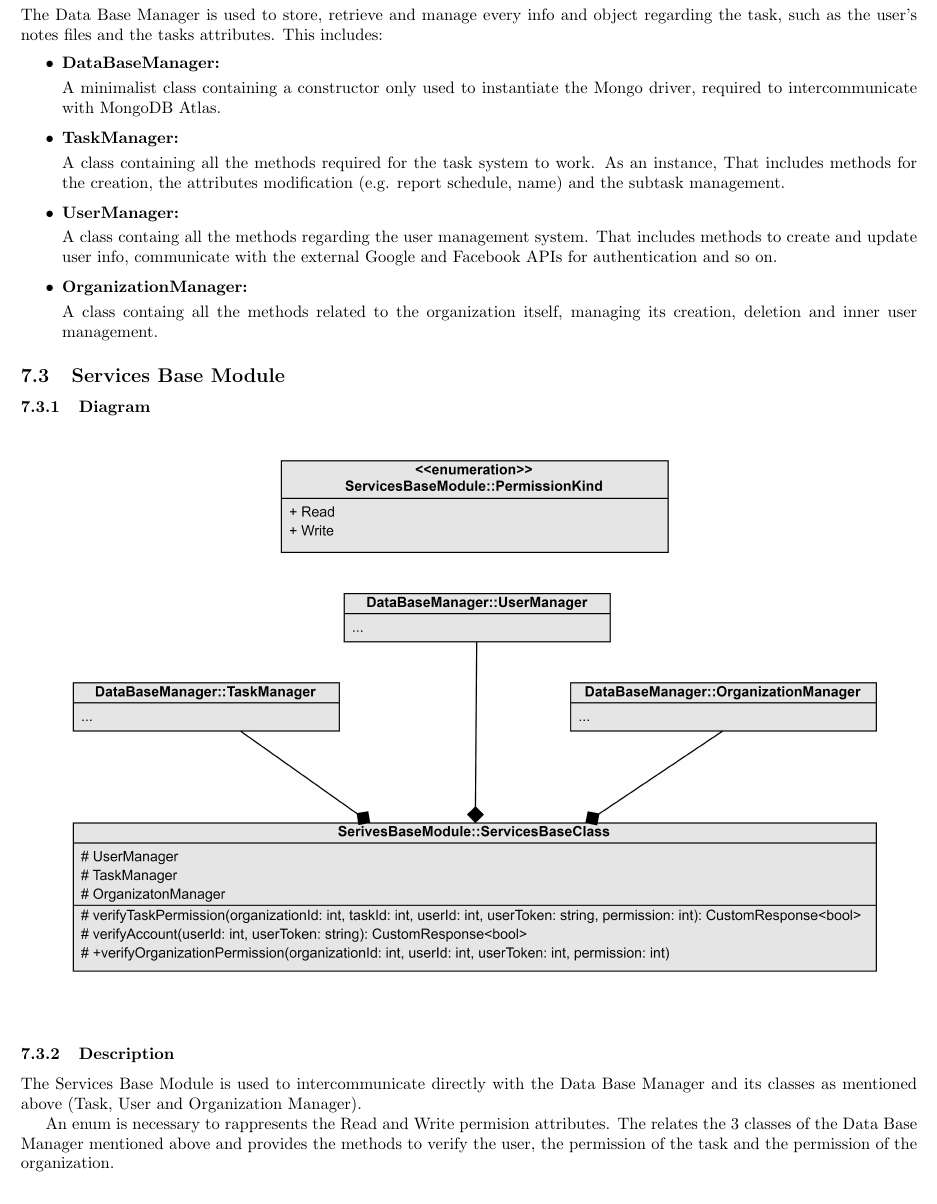
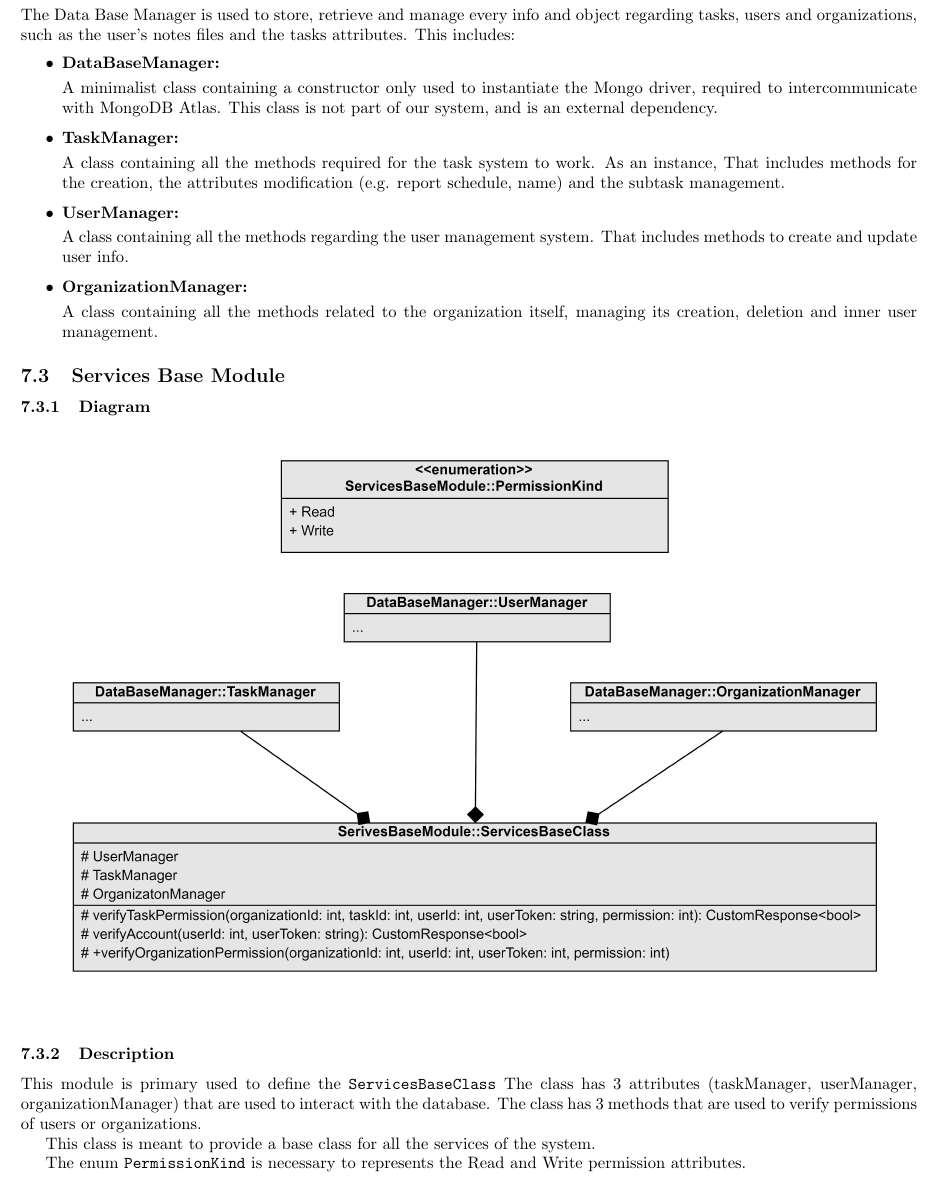
Before and after one commit to lucaSartore/MindMerge, a LaTeX document (deliverable_1/d1.tex): part of page 25 of 27, cut so that both start at the same text. Compiled offline with pdfLaTeX.

Commit message:
minor fixes

```diff
--- a/deliverable_1/d1.tex
+++ b/deliverable_1/d1.tex
@@ -535,18 +535,18 @@ A list explaining all the classes follows:
 
 \subsubsection{Diagram}
 
-
 \includegraphics[width=\textwidth,height=\textheight,keepaspectratio]{images/class_diagram/database_manager.jpg}
 
 \subsubsection{Description}
 
-The Data Base Manager is used to store, retrieve and manage every info and object regarding the task, such as the user's notes files and the tasks attributes.
+The Data Base Manager is used to store, retrieve and manage every info and object regarding tasks, users and organizations, such as the user's notes files and the tasks attributes.
 This includes:
 
 \begin{itemize}
   \item \textbf{DataBaseManager: }
 
   A minimalist class containing a constructor only used to instantiate the Mongo driver, required to intercommunicate with MongoDB Atlas.
+  This class is not part of our system, and is an external dependency.
 
   \item \textbf{TaskManager: }
 
@@ -554,13 +554,13 @@ This includes:
 
   \item \textbf{UserManager: }
 
-  A class containg all the methods regarding the user management system. That includes methods to create and update user info, communicate with the external Google and Facebook APIs for authentication and so on.
+  A class containing all the methods regarding the user management system. That includes methods to create and update user info.
 
   \item \textbf{OrganizationManager: }
 
-  A class containg all the methods related to the organization itself, managing its creation, deletion and inner user management.
+  A class containing all the methods related to the organization itself, managing its creation, deletion and inner user management.
 
-\end {itemize}
+\end{itemize}
 
 
 \subsection{Services Base Module}
@@ -571,9 +571,14 @@ This includes:
 
 \subsubsection{Description}
 
-The Services Base Module is used to intercommunicate directly with the Data Base Manager and its classes as mentioned above (Task, User and Organization Manager).
+This module is primary used to define the  \texttt{ServicesBaseClass}
+The class has 3 attributes (taskManager, userManager, organizationManager) that are used to interact with the database.
+The class has 3 methods that are used to verify permissions of users or organizations.
 
-An enum is necessary to rappresents the Read and Write permision attributes. The relates the 3 classes of the Data Base Manager mentioned above and provides the methods to verify the user, the permission of the task and the permission of the organization.
+This class is meant to provide a base class for all the services of the system.
+
+The enum \texttt{PermissionKind} is necessary to represents the Read and Write permission attributes.
+
 
 \subsection{Notification System}
 
```
